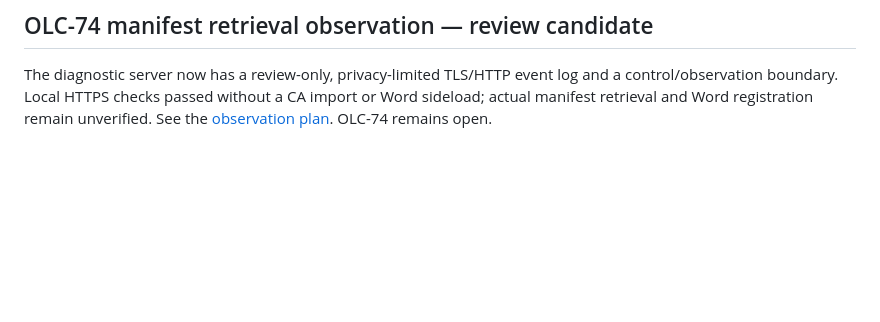
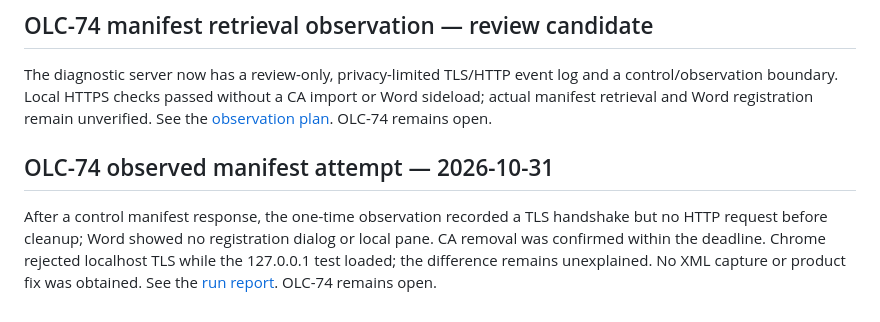
Before and after one commit to OpenLegalCore/olc-word-connector, a Markdown page: docs/STATUS.md, the part around the change. Rendered like a GitHub page; blank space fills up the shorter version.

Commit message:
docs: record observed Word manifest attempt

```diff
--- a/docs/STATUS.md
+++ b/docs/STATUS.md
@@ -370,3 +370,14 @@ log and a control/observation boundary. Local HTTPS checks passed without a CA
 import or Word sideload; actual manifest retrieval and Word registration remain
 unverified. See the [observation plan](evidence/olc74-readonly-sideload-review/PLAN.md).
 OLC-74 remains open.
+
+
+## OLC-74 observed manifest attempt — 2026-10-31
+
+After a control manifest response, the one-time observation recorded a TLS
+handshake but no HTTP request before cleanup; Word showed no registration
+dialog or local pane. CA removal was confirmed within the deadline. Chrome
+rejected localhost TLS while the 127.0.0.1 test loaded; the difference remains
+unexplained. No XML capture or product fix was obtained. See the [run
+report](evidence/olc74-readonly-sideload-review/RUN-20261031-OBSERVED.md).
+OLC-74 remains open.
```
Also changed, not shown: 1 other file.
